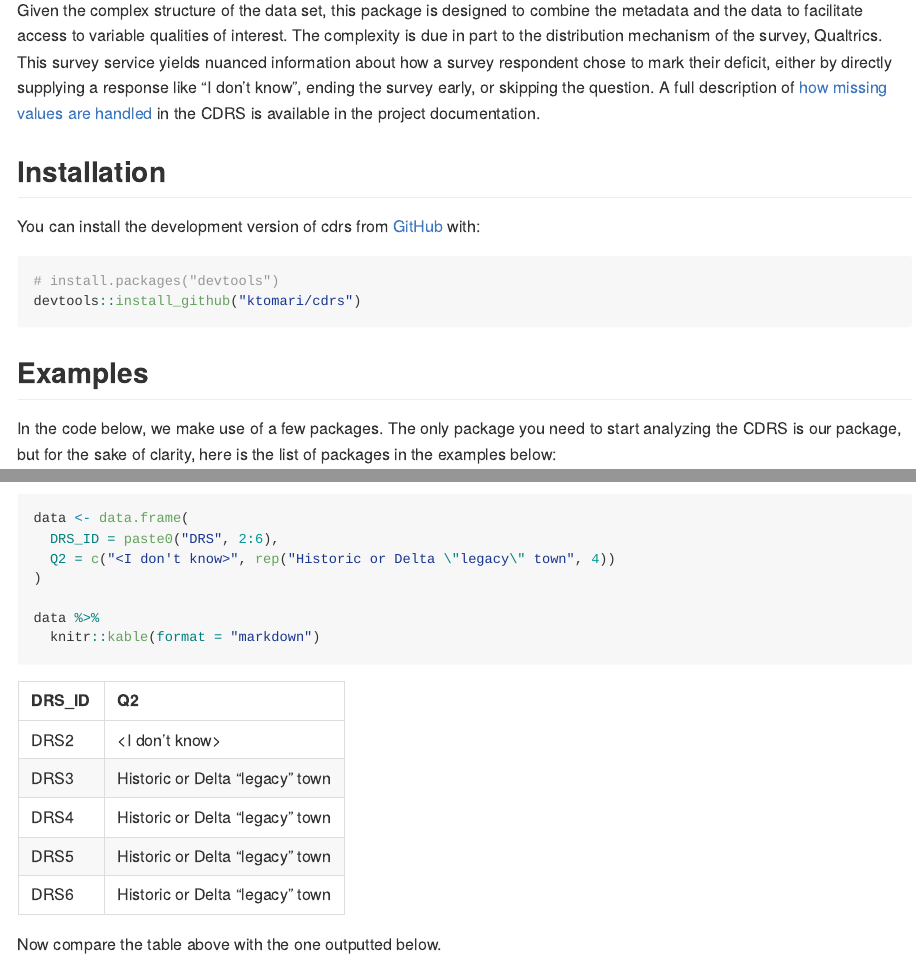
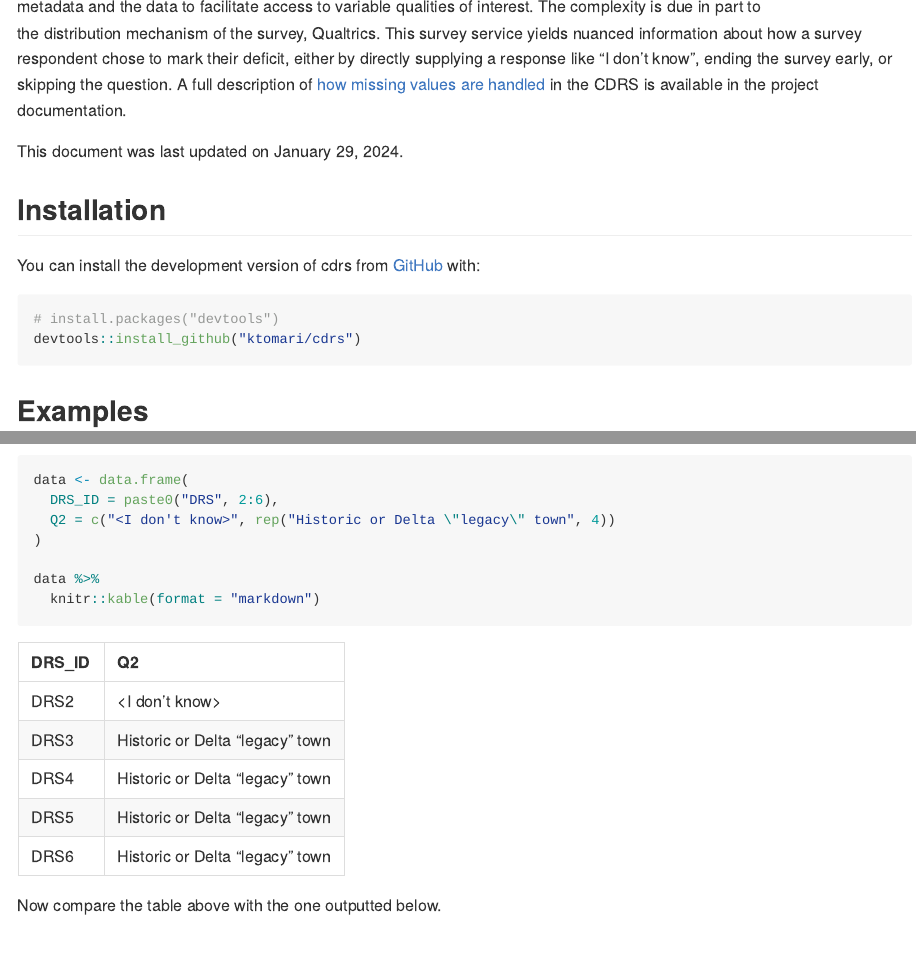
Before and after one commit to ktomari/cdrs, an R Markdown document (README.Rmd): the page in a window 1100 px wide, from 140 px down before the commit and from 160 px down after it, and a second part further down, joined at a grey line. Rendered offline with R 4.5, knitr and Pandoc, with nearby package versions; some code elsewhere in the file could not run offline.

Commit message:
Minor revisions to readme + icon.

```diff
--- a/README.Rmd
+++ b/README.Rmd
@@ -22,3 +25,4 @@ This package includes functions to aid data scientists in analyzing the Californ
+This document was last updated on `r format(Sys.time(), '%B %d, %Y')`.
 
 ## Installation
 
```
Also changed, not shown: README.md, data-raw/icon.png (added), README.Rmd (3 more changed lines), 1 other file.
